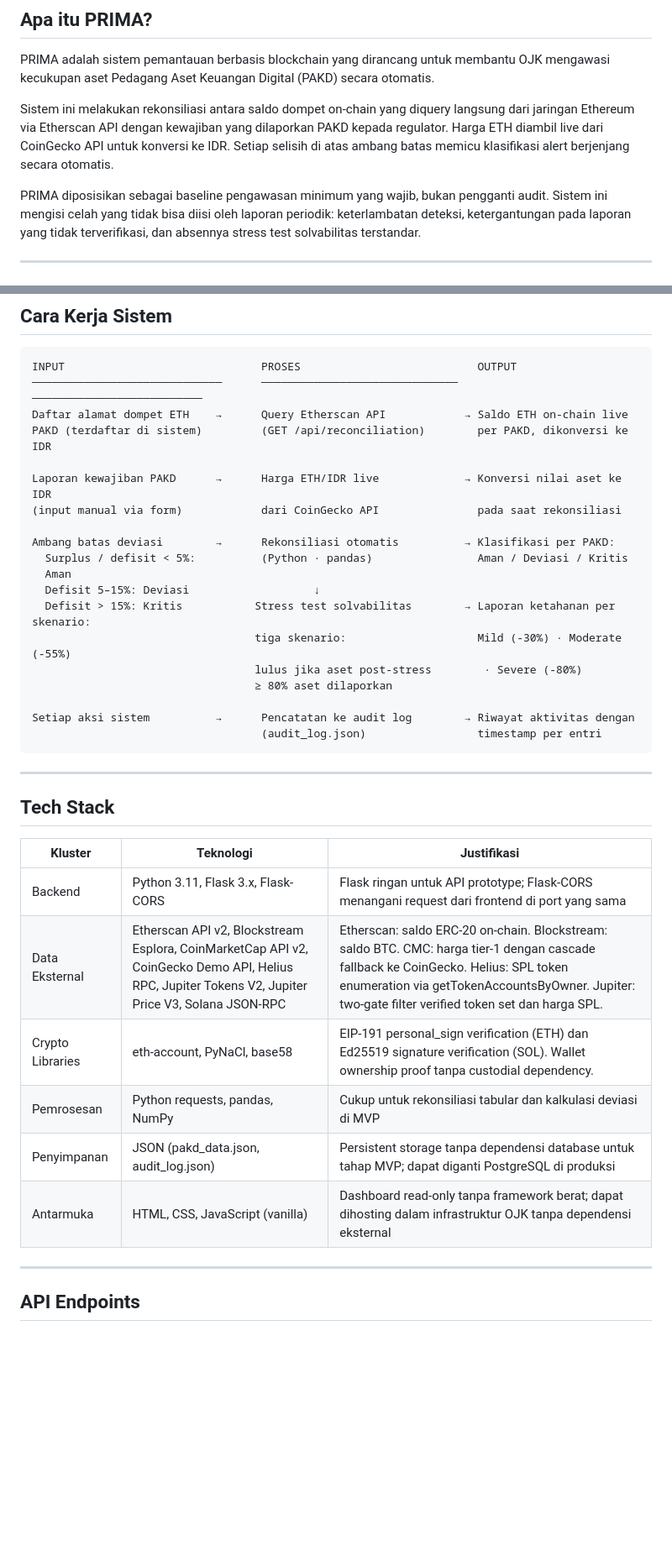
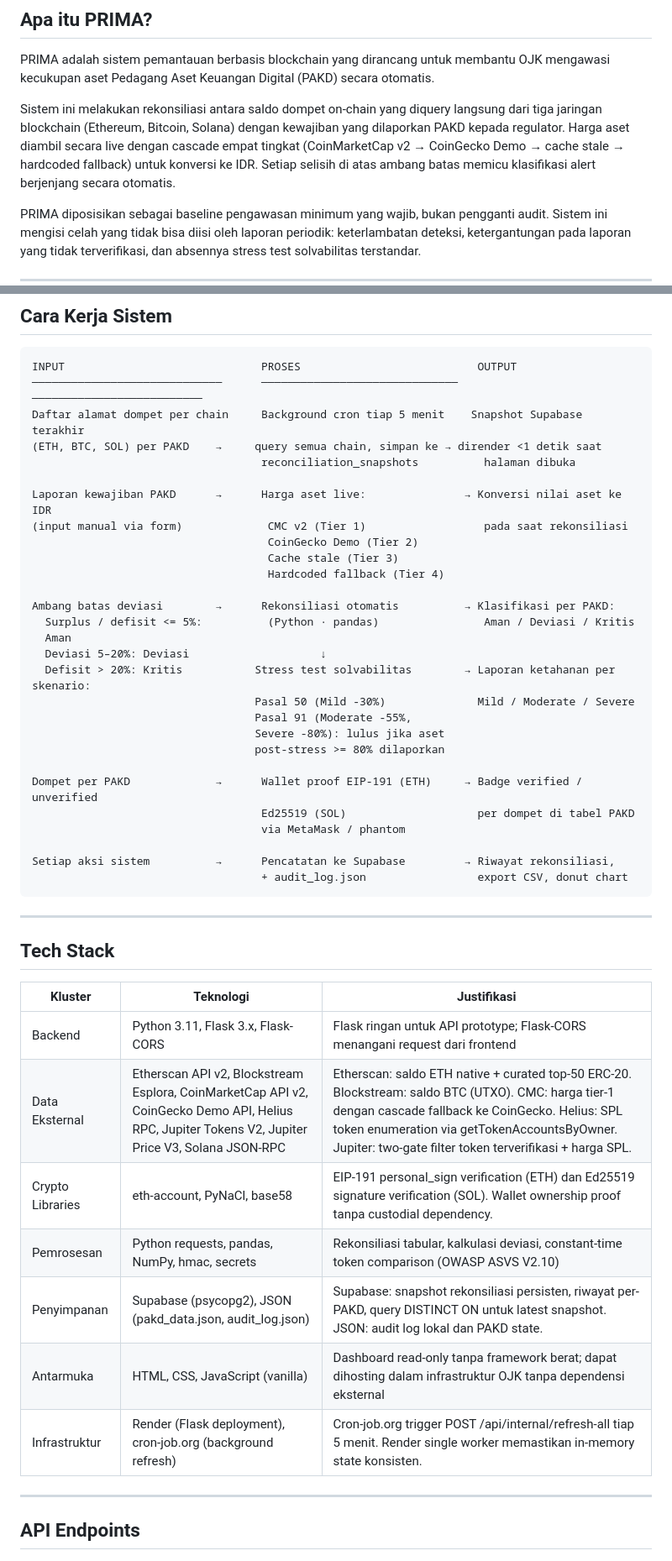
Before and after one commit to mihsan02/prima-ojk, a Markdown page: README.md, 2 parts joined by grey strips. Shown at 84% size. Rendered like a GitHub page; blank space fills up the shorter version.

````diff
--- a/README.md
+++ b/README.md
@@ -19,7 +19,7 @@
 
 PRIMA adalah sistem pemantauan berbasis blockchain yang dirancang untuk membantu OJK mengawasi kecukupan aset Pedagang Aset Keuangan Digital (PAKD) secara otomatis.
 
-Sistem ini melakukan rekonsiliasi antara saldo dompet on-chain yang diquery langsung dari jaringan Ethereum via Etherscan API dengan kewajiban yang dilaporkan PAKD kepada regulator. Harga ETH diambil live dari CoinGecko API untuk konversi ke IDR. Setiap selisih di atas ambang batas memicu klasifikasi alert berjenjang secara otomatis.
+Sistem ini melakukan rekonsiliasi antara saldo dompet on-chain yang diquery langsung dari tiga jaringan blockchain (Ethereum, Bitcoin, Solana) dengan kewajiban yang dilaporkan PAKD kepada regulator. Harga aset diambil secara live dengan cascade empat tingkat (CoinMarketCap v2 → CoinGecko Demo → cache stale → hardcoded fallback) untuk konversi ke IDR. Setiap selisih di atas ambang batas memicu klasifikasi alert berjenjang secara otomatis.
 
 PRIMA diposisikan sebagai baseline pengawasan minimum yang wajib, bukan pengganti audit. Sistem ini mengisi celah yang tidak bisa diisi oleh laporan periodik: keterlambatan deteksi, ketergantungan pada laporan yang tidak terverifikasi, dan absennya stress test solvabilitas terstandar.
 
@@ -61,23 +61,32 @@ PRIMA dirancang untuk dioperasikan OJK secara in-house, dengan data yang tetap b
 ```
 INPUT                              PROSES                           OUTPUT
 ─────────────────────────────      ──────────────────────────────   ──────────────────────────
-Daftar alamat dompet ETH    →      Query Etherscan API            → Saldo ETH on-chain live
-PAKD (terdaftar di sistem)         (GET /api/reconciliation)        per PAKD, dikonversi ke IDR
+Daftar alamat dompet per chain     Background cron tiap 5 menit    Snapshot Supabase terakhir
+(ETH, BTC, SOL) per PAKD    →     query semua chain, simpan ke → dirender <1 detik saat
+                                   reconciliation_snapshots          halaman dibuka
 
-Laporan kewajiban PAKD      →      Harga ETH/IDR live             → Konversi nilai aset ke IDR
-(input manual via form)            dari CoinGecko API               pada saat rekonsiliasi
+Laporan kewajiban PAKD      →      Harga aset live:               → Konversi nilai aset ke IDR
+(input manual via form)             CMC v2 (Tier 1)                  pada saat rekonsiliasi
+                                    CoinGecko Demo (Tier 2)
+                                    Cache stale (Tier 3)
+                                    Hardcoded fallback (Tier 4)
 
 Ambang batas deviasi        →      Rekonsiliasi otomatis          → Klasifikasi per PAKD:
-  Surplus / defisit < 5%:          (Python · pandas)                Aman / Deviasi / Kritis
+  Surplus / defisit <= 5%:          (Python · pandas)                Aman / Deviasi / Kritis
   Aman
-  Defisit 5–15%: Deviasi                   ↓
-  Defisit > 15%: Kritis           Stress test solvabilitas        → Laporan ketahanan per skenario:
-                                  tiga skenario:                    Mild (-30%) · Moderate (-55%)
-                                  lulus jika aset post-stress        · Severe (-80%)
-                                  ≥ 80% aset dilaporkan
+  Deviasi 5–20%: Deviasi                    ↓
+  Defisit > 20%: Kritis           Stress test solvabilitas        → Laporan ketahanan per skenario:
+                                  Pasal 50 (Mild -30%)              Mild / Moderate / Severe
+                                  Pasal 91 (Moderate -55%,
+                                  Severe -80%): lulus jika aset
+                                  post-stress >= 80% dilaporkan
 
-Setiap aksi sistem          →      Pencatatan ke audit log        → Riwayat aktivitas dengan
-                                   (audit_log.json)                 timestamp per entri
+Dompet per PAKD             →      Wallet proof EIP-191 (ETH)     → Badge verified / unverified
+                                   Ed25519 (SOL)                    per dompet di tabel PAKD
+                                   via MetaMask / phantom
+
+Setiap aksi sistem          →      Pencatatan ke Supabase         → Riwayat rekonsiliasi,
+                                   + audit_log.json                 export CSV, donut chart
 ```
 
 ---
@@ -86,12 +95,13 @@ Setiap aksi sistem          →      Pencatatan ke audit log        → Riwayat
 
 | Kluster | Teknologi | Justifikasi |
 |---------|-----------|-------------|
-| Backend | Python 3.11, Flask 3.x, Flask-CORS | Flask ringan untuk API prototype; Flask-CORS menangani request dari frontend di port yang sama |
-| Data Eksternal | Etherscan API v2, Blockstream Esplora, CoinMarketCap API v2, CoinGecko Demo API, Helius RPC, Jupiter Tokens V2, Jupiter Price V3, Solana JSON-RPC | Etherscan: saldo ERC-20 on-chain. Blockstream: saldo BTC. CMC: harga tier-1 dengan cascade fallback ke CoinGecko. Helius: SPL token enumeration via getTokenAccountsByOwner. Jupiter: two-gate filter verified token set dan harga SPL. |
+| Backend | Python 3.11, Flask 3.x, Flask-CORS | Flask ringan untuk API prototype; Flask-CORS menangani request dari frontend |
+| Data Eksternal | Etherscan API v2, Blockstream Esplora, CoinMarketCap API v2, CoinGecko Demo API, Helius RPC, Jupiter Tokens V2, Jupiter Price V3, Solana JSON-RPC | Etherscan: saldo ETH native + curated top-50 ERC-20. Blockstream: saldo BTC (UTXO). CMC: harga tier-1 dengan cascade fallback ke CoinGecko. Helius: SPL token enumeration via getTokenAccountsByOwner. Jupiter: two-gate filter token terverifikasi + harga SPL. |
 | Crypto Libraries | eth-account, PyNaCl, base58 | EIP-191 personal_sign verification (ETH) dan Ed25519 signature verification (SOL). Wallet ownership proof tanpa custodial dependency. |
-| Pemrosesan | Python requests, pandas, NumPy | Cukup untuk rekonsiliasi tabular dan kalkulasi deviasi di MVP |
-| Penyimpanan | JSON (pakd_data.json, audit_log.json) | Persistent storage tanpa dependensi database untuk tahap MVP; dapat diganti PostgreSQL di produksi |
+| Pemrosesan | Python requests, pandas, NumPy, hmac, secrets | Rekonsiliasi tabular, kalkulasi deviasi, constant-time token comparison (OWASP ASVS V2.10) |
+| Penyimpanan | Supabase (psycopg2), JSON (pakd_data.json, audit_log.json) | Supabase: snapshot rekonsiliasi persisten, riwayat per-PAKD, query DISTINCT ON untuk latest snapshot. JSON: audit log lokal dan PAKD state. |
 | Antarmuka | HTML, CSS, JavaScript (vanilla) | Dashboard read-only tanpa framework berat; dapat dihosting dalam infrastruktur OJK tanpa dependensi eksternal |
+| Infrastruktur | Render (Flask deployment), cron-job.org (background refresh) | Cron-job.org trigger POST /api/internal/refresh-all tiap 5 menit. Render single worker memastikan in-memory state konsisten. |
 
 ---
 
````
Also changed, not shown: other parts of README.md (+80 -41 lines).
